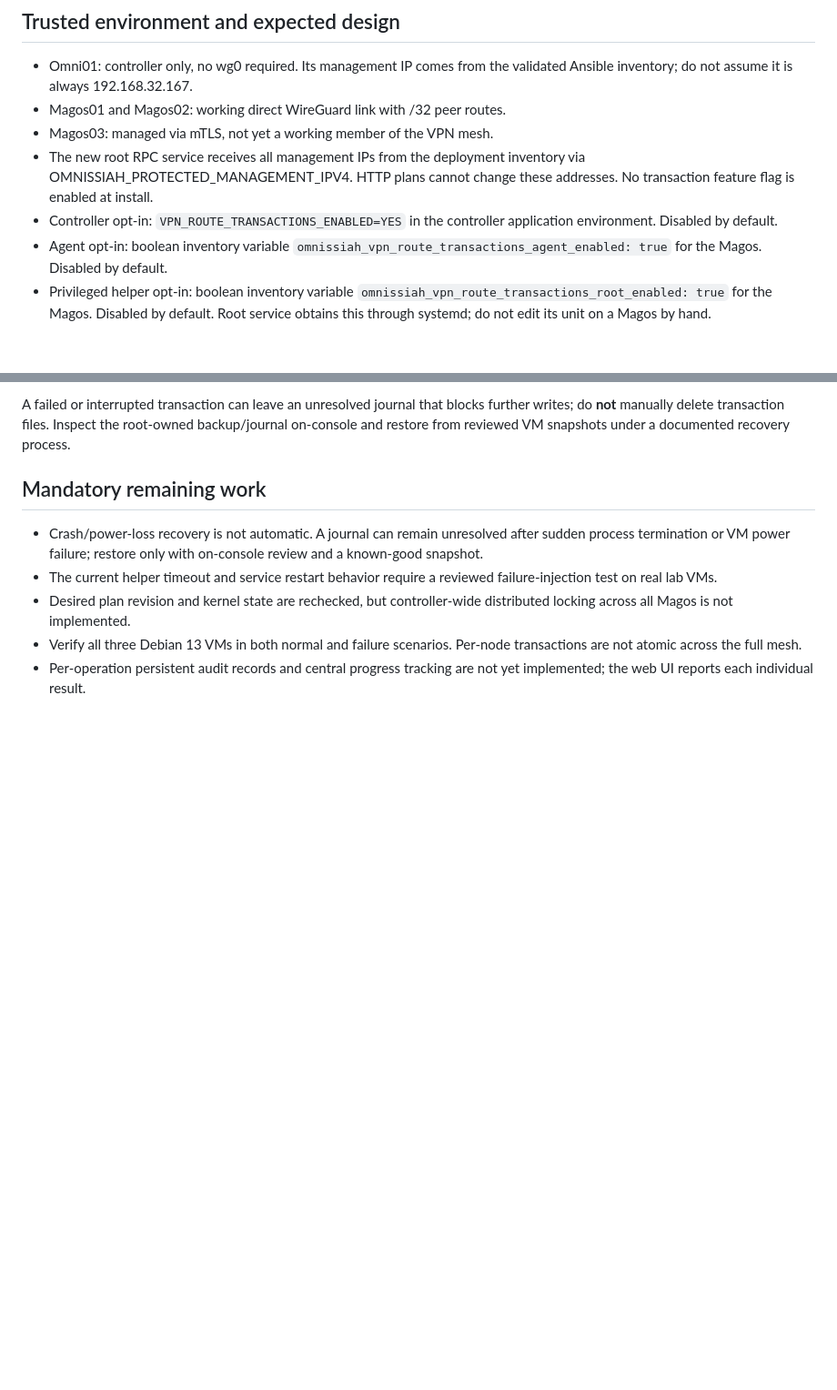
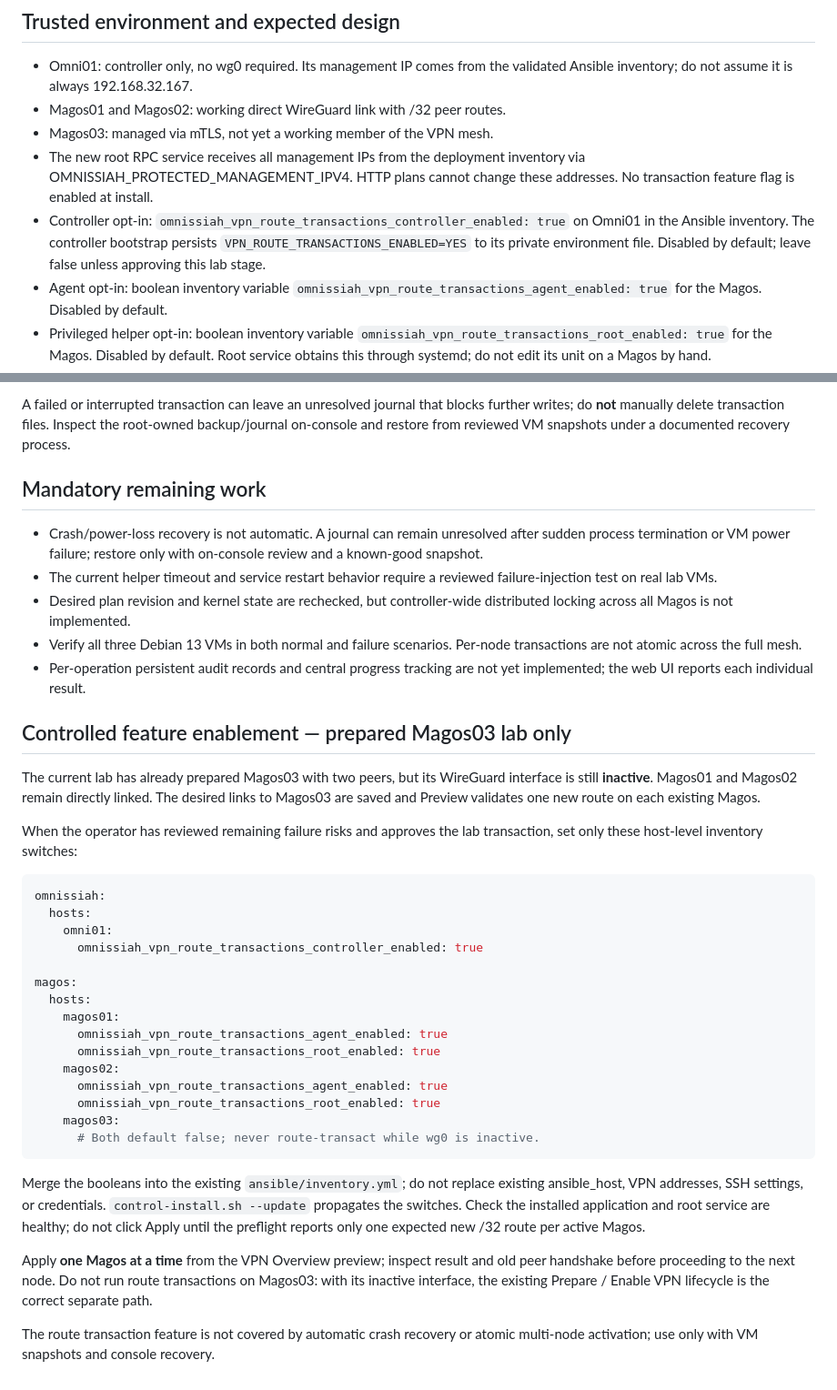
Before and after one commit to kmvkos/Omnissiah-Network, a Markdown page: docs/VPN_THREE_MAGOS_ROLLOUT.md, 2 parts joined by grey strips. Shown at 91% size. Drawn GitHub-style; blank space fills up the shorter version.

Commit message:
docs: document safe Ansible-only lab activation following prepared Magos03

````diff
--- a/docs/VPN_THREE_MAGOS_ROLLOUT.md
+++ b/docs/VPN_THREE_MAGOS_ROLLOUT.md
@@ -19,8 +19,10 @@ permission to enable transactions without completing the remaining live tests.
 * The new root RPC service receives all management IPs from the deployment
   inventory via OMNISSIAH_PROTECTED_MANAGEMENT_IPV4. HTTP plans cannot change
   these addresses. No transaction feature flag is enabled at install.
-* Controller opt-in: `VPN_ROUTE_TRANSACTIONS_ENABLED=YES` in the
-  controller application environment. Disabled by default.
+* Controller opt-in: `omnissiah_vpn_route_transactions_controller_enabled: true`
+  on Omni01 in the Ansible inventory. The controller bootstrap persists
+  `VPN_ROUTE_TRANSACTIONS_ENABLED=YES` to its private environment file.
+  Disabled by default; leave false unless approving this lab stage.
 * Agent opt-in: boolean inventory variable
   `omnissiah_vpn_route_transactions_agent_enabled: true` for the Magos.
   Disabled by default.
@@ -127,3 +129,45 @@ under a documented recovery process.
   Per-node transactions are not atomic across the full mesh.
 * Per-operation persistent audit records and central progress tracking are
   not yet implemented; the web UI reports each individual result.
+
+## Controlled feature enablement — prepared Magos03 lab only
+
+The current lab has already prepared Magos03 with two peers, but its WireGuard
+interface is still **inactive**. Magos01 and Magos02 remain directly linked.
+The desired links to Magos03 are saved and Preview validates one new route
+on each existing Magos.
+
+When the operator has reviewed remaining failure risks and approves the lab
+transaction, set only these host-level inventory switches:
+
+```yaml
+omnissiah:
+  hosts:
+    omni01:
+      omnissiah_vpn_route_transactions_controller_enabled: true
+
+magos:
+  hosts:
+    magos01:
+      omnissiah_vpn_route_transactions_agent_enabled: true
+      omnissiah_vpn_route_transactions_root_enabled: true
+    magos02:
+      omnissiah_vpn_route_transactions_agent_enabled: true
+      omnissiah_vpn_route_transactions_root_enabled: true
+    magos03:
+      # Both default false; never route-transact while wg0 is inactive.
+```
+
+Merge the booleans into the existing `ansible/inventory.yml`; do not replace
+existing ansible_host, VPN addresses, SSH settings, or credentials.
+`control-install.sh --update` propagates the switches. Check the installed
+application and root service are healthy; do not click Apply until the
+preflight reports only one expected new /32 route per active Magos.
+
+Apply **one Magos at a time** from the VPN Overview preview; inspect result
+and old peer handshake before proceeding to the next node.
+Do not run route transactions on Magos03: with its inactive interface, the
+existing Prepare / Enable VPN lifecycle is the correct separate path.
+
+The route transaction feature is not covered by automatic crash recovery or
+atomic multi-node activation; use only with VM snapshots and console recovery.
````
